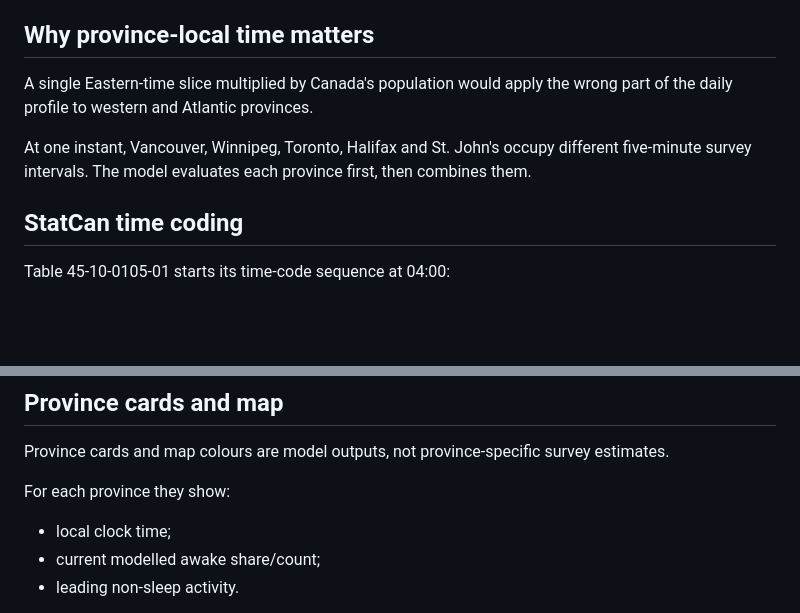
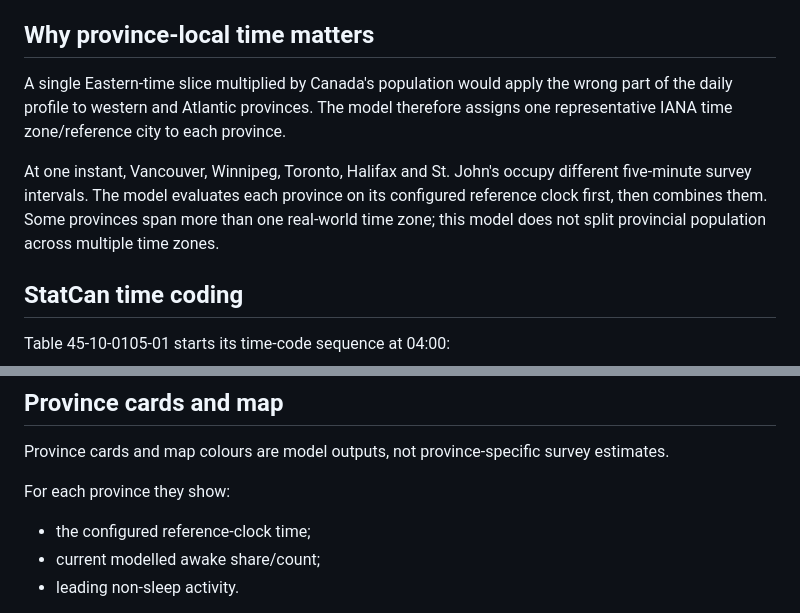
Before and after one commit to NosytLabs/who-up-north, a Markdown page: docs/DATA_MODEL.md, 2 parts joined by grey strips. Drawn GitHub-style; blank space fills up the shorter version.

Commit message:
Document regional reference-clock approximation

```diff
--- a/docs/DATA_MODEL.md
+++ b/docs/DATA_MODEL.md
@@ -62,9 +62,9 @@ National activity counts are the sum of the ten provincial model counts. Nationa
 
 ## Why province-local time matters
 
-A single Eastern-time slice multiplied by Canada's population would apply the wrong part of the daily profile to western and Atlantic provinces.
+A single Eastern-time slice multiplied by Canada's population would apply the wrong part of the daily profile to western and Atlantic provinces. The model therefore assigns one representative IANA time zone/reference city to each province.
 
-At one instant, Vancouver, Winnipeg, Toronto, Halifax and St. John's occupy different five-minute survey intervals. The model evaluates each province first, then combines them.
+At one instant, Vancouver, Winnipeg, Toronto, Halifax and St. John's occupy different five-minute survey intervals. The model evaluates each province on its configured reference clock first, then combines them. Some provinces span more than one real-world time zone; this model does not split provincial population across multiple time zones.
 
 ## StatCan time coding
 
@@ -115,7 +115,7 @@ Province cards and map colours are model outputs, not province-specific survey e
 
 For each province they show:
 
-- local clock time;
+- the configured reference-clock time;
 - current modelled awake share/count;
 - leading non-sleep activity.
 
```
